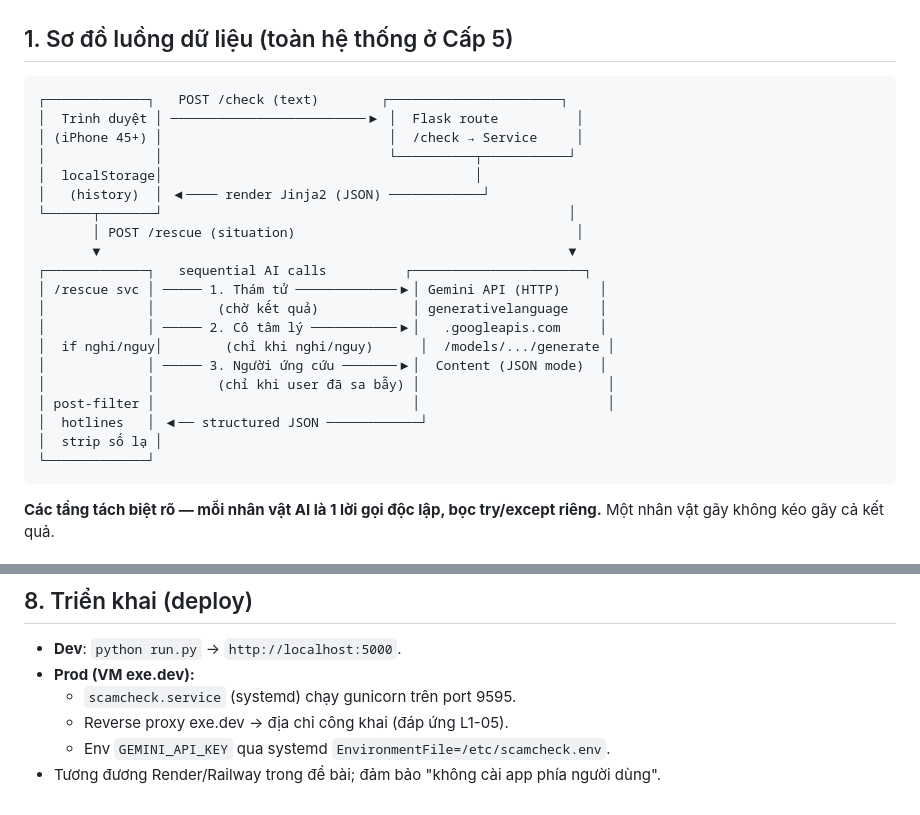
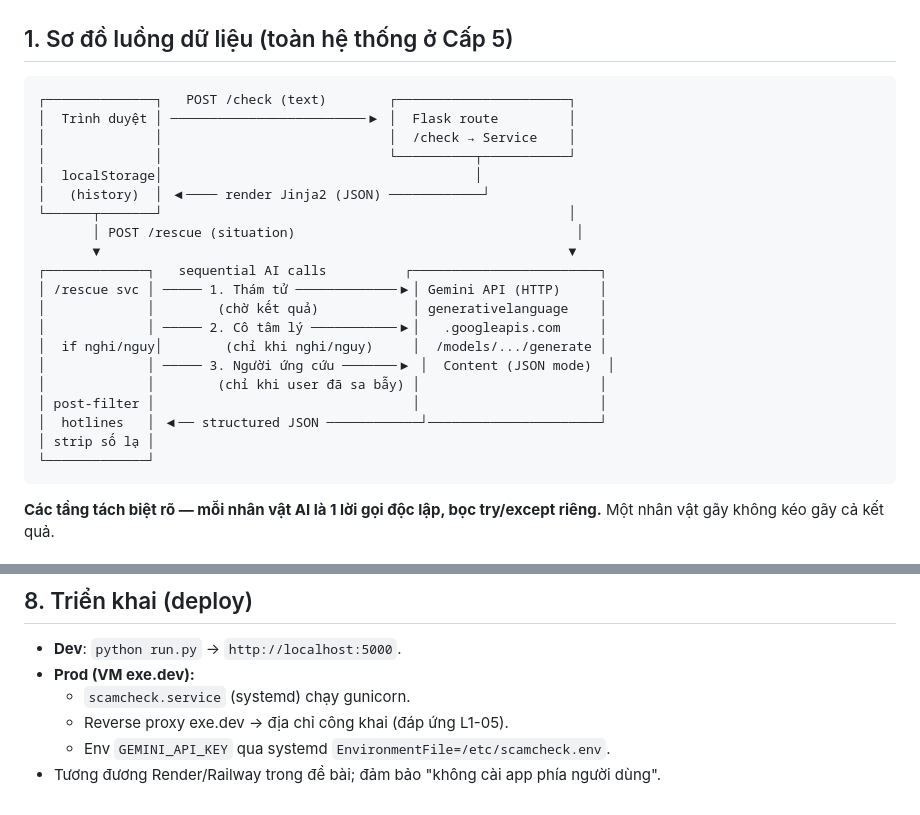
Before and after one commit to Sharing-hackathon-2026/team6-scamcheck, a Markdown page: ARCHITECTURE.md, 2 parts joined by grey strips. Rendered like a GitHub page.

````diff
--- a/ARCHITECTURE.md
+++ b/ARCHITECTURE.md
@@ -9,25 +9,25 @@
 ## 1. Sơ đồ luồng dữ liệu (toàn hệ thống ở Cấp 5)
 
 ```
-┌─────────────┐   POST /check (text)        ┌──────────────────────┐
-│  Trình duyệt │ ─────────────────────────▶ │  Flask route          │
-│ (iPhone 45+) │                             │  /check → Service     │
+┌──────────────┐   POST /check (text)        ┌──────────────────────┐
+│  Trình duyệt │ ─────────────────────────▶ │  Flask route         │
+│              │                             │  /check → Service    │
 │              │                             └──────────┬───────────┘
 │  localStorage│                                        │
 │   (history)  │ ◀──── render Jinja2 (JSON) ────────────┘
 └──────┬───────┘                                                    │
        │ POST /rescue (situation)                                    │
        ▼                                                            ▼
-┌─────────────┐   sequential AI calls          ┌──────────────────────┐
+┌─────────────┐   sequential AI calls          ┌────────────────────────┐
 │ /rescue svc │ ───── 1. Thám tử ─────────────▶│ Gemini API (HTTP)     │
 │             │        (chờ kết quả)            │ generativelanguage    │
 │             │ ───── 2. Cô tâm lý ───────────▶│   .googleapis.com     │
-│  if nghi/nguy│        (chỉ khi nghi/nguy)      │  /models/.../generate │
-│             │ ───── 3. Người ứng cứu ───────▶│  Content (JSON mode)  │
-│             │        (chỉ khi user đã sa bẫy) │                        │
-│ post-filter │                                 │                        │
-│  hotlines   │ ◀── structured JSON ────────────┘
-│  strip số lạ │
+│  if nghi/nguy│        (chỉ khi nghi/nguy)     │  /models/.../generate │
+│             │ ───── 3. Người ứng cứu ───────▶ │  Content (JSON mode)  │
+│             │        (chỉ khi user đã sa bẫy) │                       │
+│ post-filter │                                 │                       │
+│  hotlines   │ ◀── structured JSON ────────────┘──────────────────────┘
+│ strip số lạ │
 └─────────────┘
 ```
 
@@ -291,7 +291,7 @@ class RescueResult:
 
 - **Dev**: `python run.py` → `http://localhost:5000`.
 - **Prod (VM exe.dev):**
-  - `scamcheck.service` (systemd) chạy gunicorn trên port 9595.
+  - `scamcheck.service` (systemd) chạy gunicorn.
   - Reverse proxy exe.dev → địa chỉ công khai (đáp ứng L1-05).
   - Env `GEMINI_API_KEY` qua systemd `EnvironmentFile=/etc/scamcheck.env`.
 - Tương đương Render/Railway trong đề bài; đảm bảo "không cài app phía người dùng".
````
